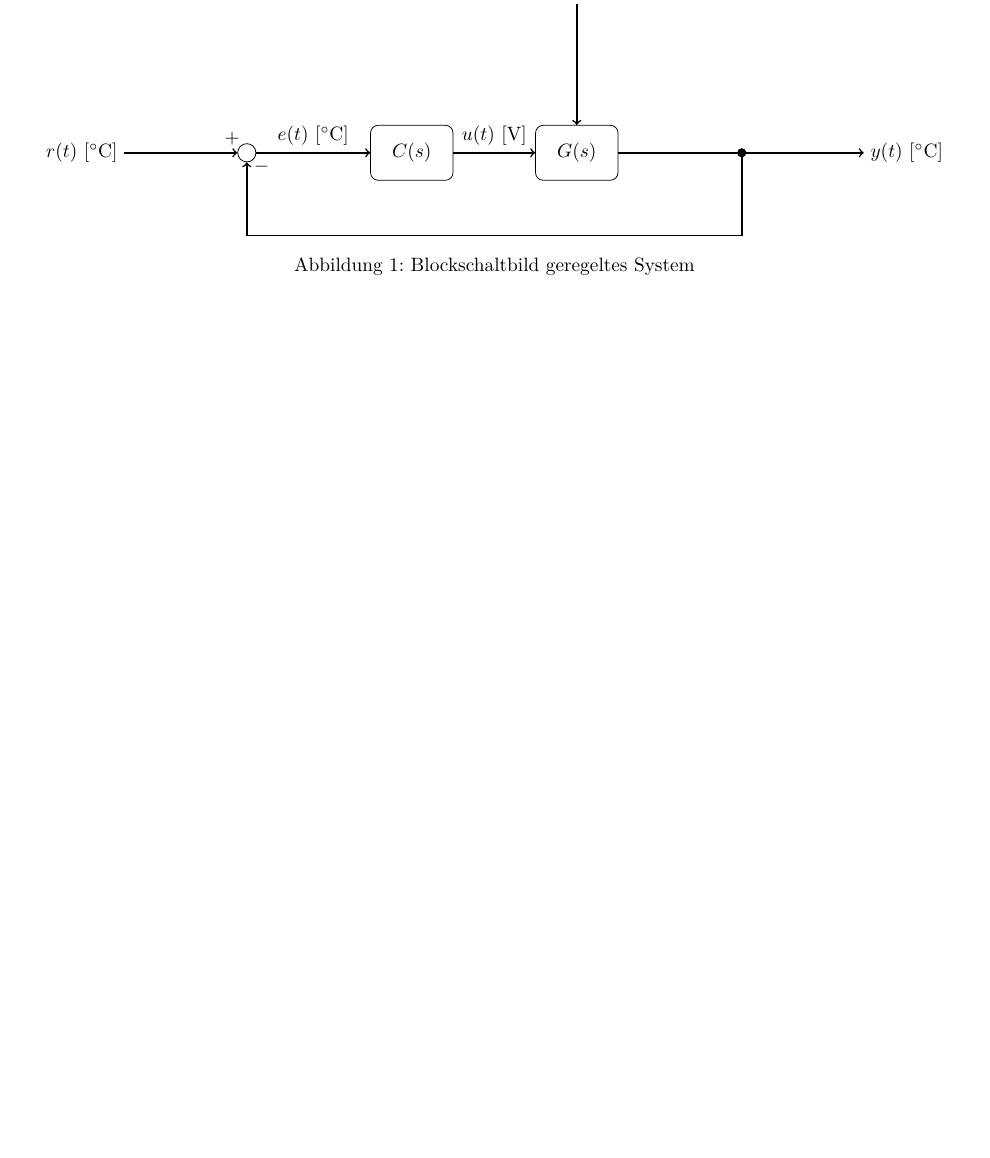
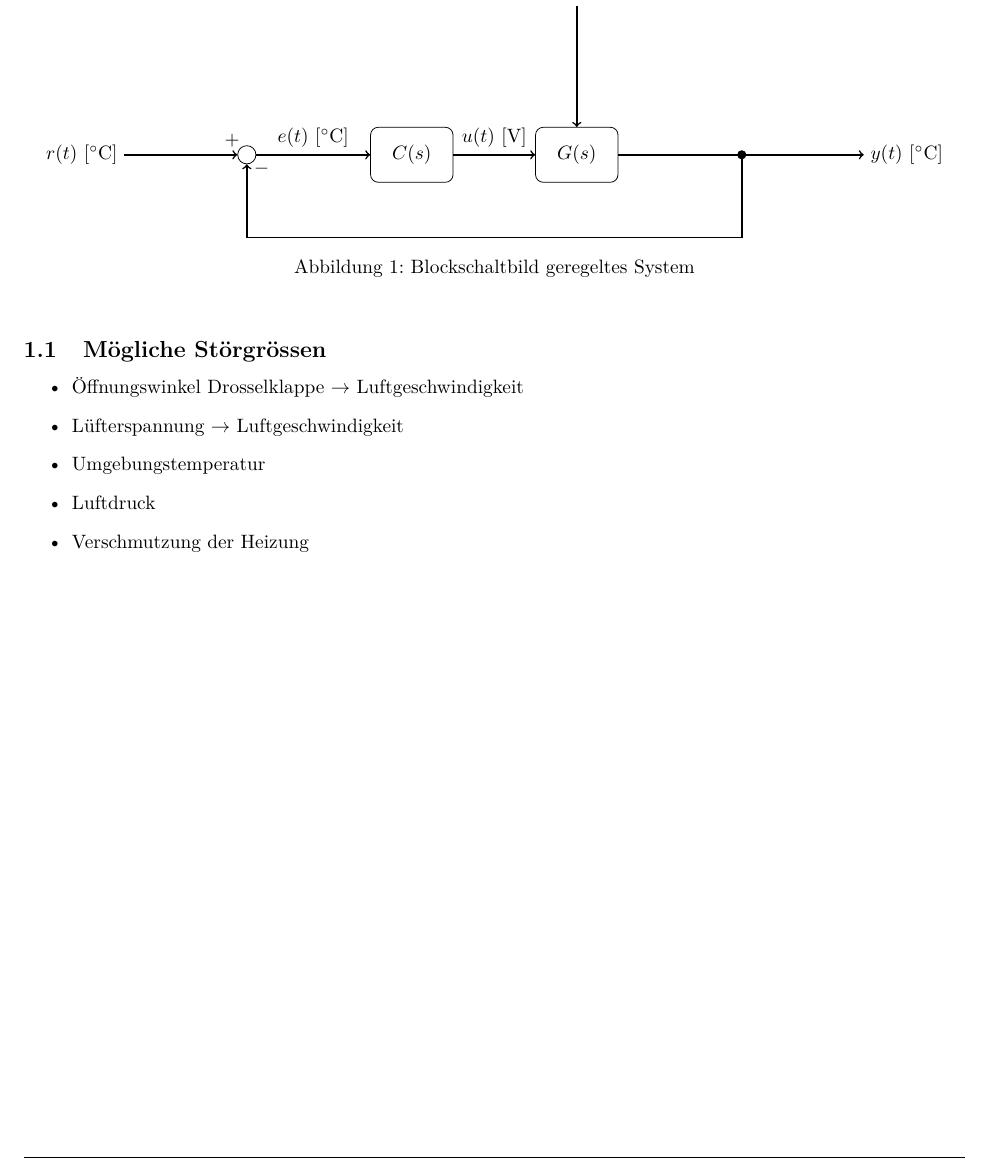
Before and after one commit to daniw/rt-l, a LaTeX document (luftkanal/luftkanal.tex, which reads luftkanal/01/block.tex): part of page 3 of 18, cut so that both start at the same text, the shorter picture padded with empty space. Compiled offline with pdfLaTeX.

Commit message:
Mögliche Störgrössen Luftkanal

```diff
--- a/luftkanal/01/block.tex
+++ b/luftkanal/01/block.tex
@@ -18,3 +18,11 @@
     \end{tikzpicture}
     \caption{Blockschaltbild geregeltes System}
 \end{figure}
+\subsection{Mögliche Störgrössen}
+\begin{itemize}
+    \item Öffnungswinkel Drosselklappe $\to$ Luftgeschwindigkeit
+    \item Lüfterspannung $\to$ Luftgeschwindigkeit
+    \item Umgebungstemperatur
+    \item Luftdruck
+    \item Verschmutzung der Heizung
+\end{itemize}
```
